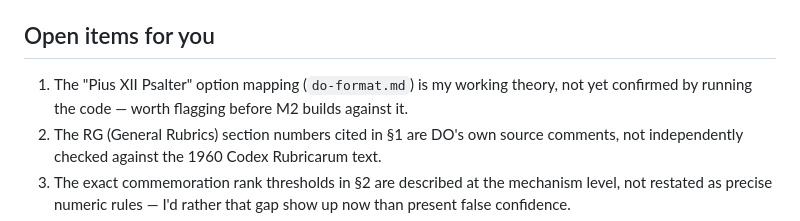
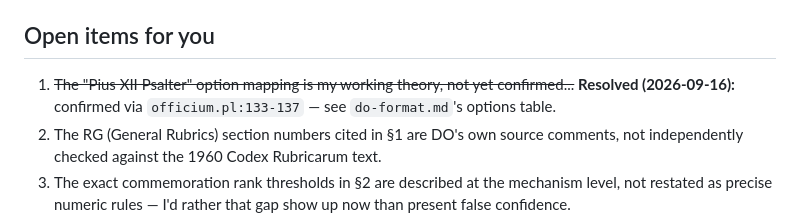
Before and after one commit to ColdFrozenYeti/Breviarium, a Markdown page: docs/rubrics-1960-vespers.md, the part around the change. Drawn GitHub-style.

Commit message:
Resolve the Pius XII Psalter option mapping
Confirmed via officium.pl:133-137: the psalter toggle swaps
Latin -> Latin-Bea for whichever lang slot is Latin, and Latin-Bea/
contains only a Psalterium/ subfolder (170 files) that overlays on
plain Latin/ via DO's normal dash-fallback in setupstring(). Since
CLAUDE.md fixes the Bea psalter permanently rather than exposing it
as a toggle, BreviariumData should always prefer Latin-Bea/
Psalterium/ for psalm text, falling back to Latin/Psalterium/, and
use plain Latin/ for everything else.

Co-Authored-By: Claude Opus 5 <noreply@anthropic.com>

```diff
--- a/docs/rubrics-1960-vespers.md
+++ b/docs/rubrics-1960-vespers.md
@@ -225,8 +225,9 @@ more cheaply than the full oracle-fixture approach already planned in `docs/PLAN
 
 ## Open items for you
 
-1. The "Pius XII Psalter" option mapping (`do-format.md`) is my working theory, not yet
-   confirmed by running the code — worth flagging before M2 builds against it.
+1. ~~The "Pius XII Psalter" option mapping is my working theory, not yet confirmed...~~
+   **Resolved (2026-09-16):** confirmed via `officium.pl:133-137` — see `do-format.md`'s
+   options table.
 2. The RG (General Rubrics) section numbers cited in §1 are DO's own source comments,
    not independently checked against the 1960 Codex Rubricarum text.
 3. The exact commemoration rank thresholds in §2 are described at the mechanism level,
```
Also changed, not shown: docs/do-format.md (+1 -1 lines).
